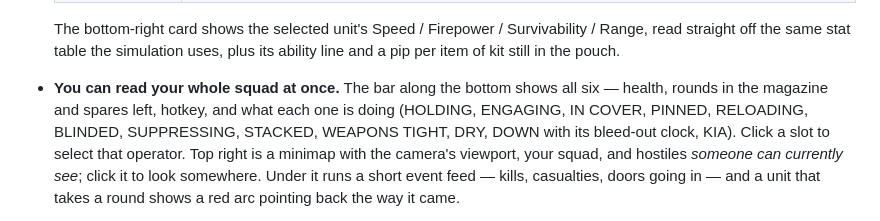
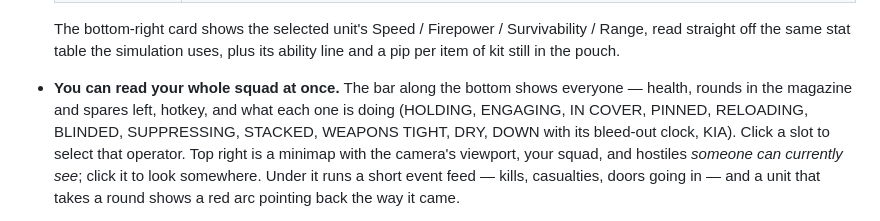
Before and after one commit to ylnyorulmaz/tacticalgame, a Markdown page: README.md, the part around one of its changes. GitHub-like rendering.

```diff
--- a/README.md
+++ b/README.md
@@ -104,8 +112,8 @@ row in `src/maps/index.js` — nothing else knows how many maps there are.
   The bottom-right card shows the selected unit's Speed / Firepower /
   Survivability / Range, read straight off the same stat table the simulation
   uses, plus its ability line and a pip per item of kit still in the pouch.
-- **You can read your whole squad at once.** The bar along the bottom shows all
-  six — health, rounds in the magazine and spares left, hotkey, and what each one
+- **You can read your whole squad at once.** The bar along the bottom shows
+  everyone — health, rounds in the magazine and spares left, hotkey, and what each one
   is doing (HOLDING, ENGAGING, IN COVER, PINNED, RELOADING, BLINDED, SUPPRESSING,
   STACKED, WEAPONS TIGHT, DRY, DOWN with its bleed-out clock, KIA). Click a slot to select
   that operator. Top right is a minimap with the camera's viewport, your squad,
```
Also changed, not shown: other parts of README.md (+27 -13 lines), AGENTS.md (added, +190 -0 lines), CLAUDE.md (added, +81 -0 lines).
